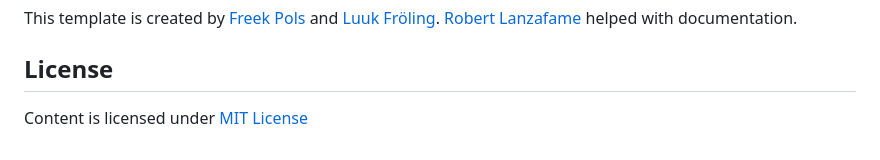
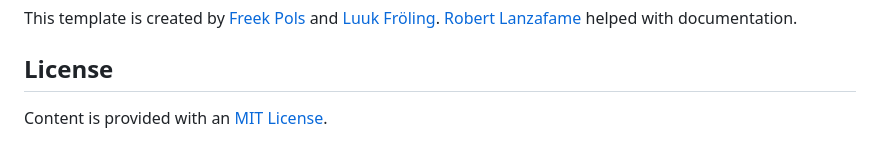
Before and after one commit to myst-templates/plain_typst_book, a Markdown page: README.md, the part around the change. Rendered like a GitHub page.

Commit message:
tiny license

```diff
--- a/README.md
+++ b/README.md
@@ -76,4 +76,4 @@ This template is created by [Freek Pols](https://github.com/FreekPols/) and [Luu
 
 ## License
 
-Content is licensed under [MIT License](https://opensource.org/license/mit)
+Content is provided with an [MIT License](https://opensource.org/license/mit).
```
